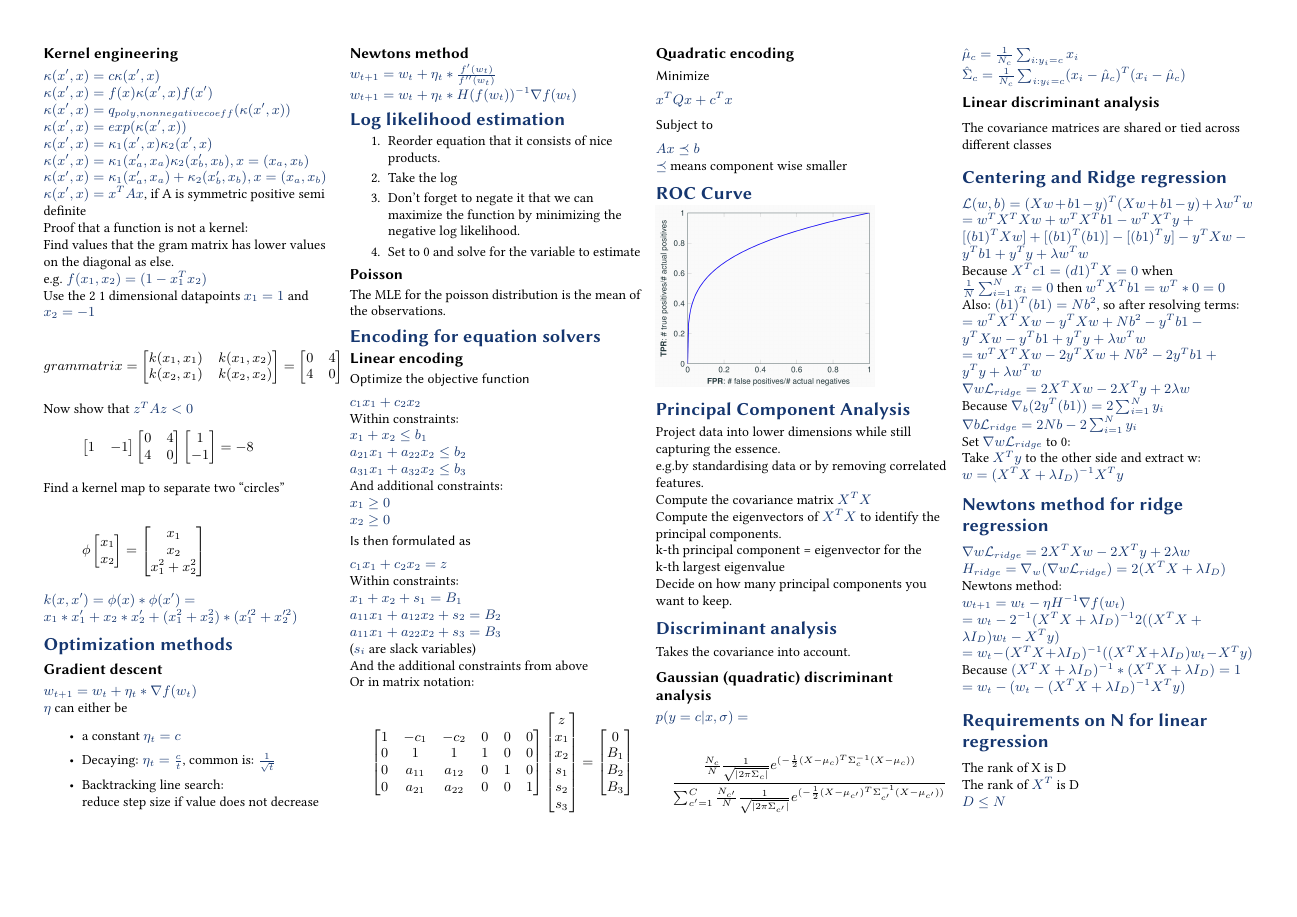
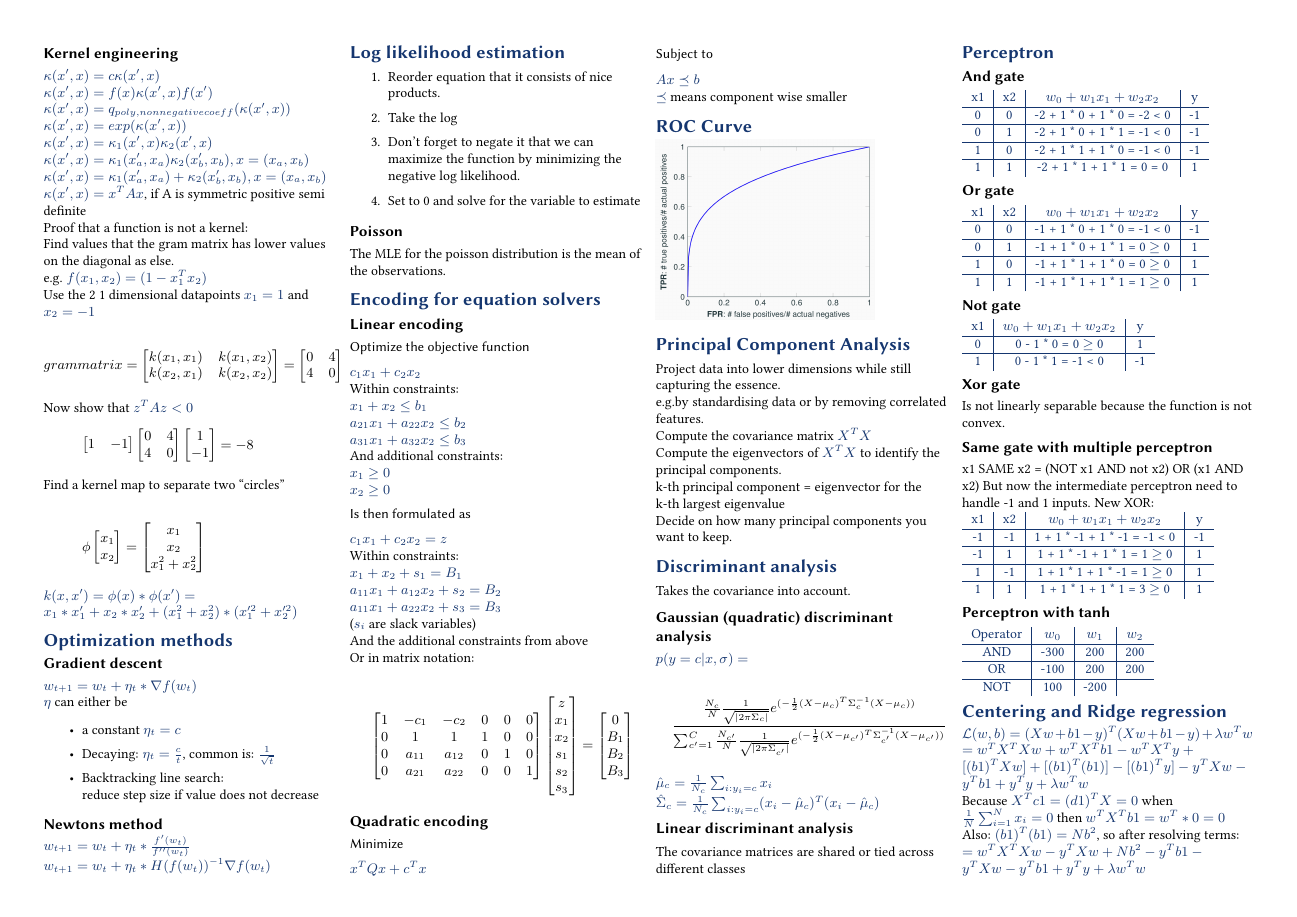
Before and after one commit to BacLuc/fund-data-science-cheat-sheet, a LaTeX document (tex/main.tex, which reads tex/sections/90-task-summaries.tex): page 2 of 2 before the commit and page 2 of 3 after it. Compiled offline with pdfLaTeX.

Commit message:
add "Perceptron" to 90-task-summaries.tex

```diff
--- a/tex/sections/90-task-summaries.tex
+++ b/tex/sections/90-task-summaries.tex
@@ -1,23 +1,87 @@
+\section{Perceptron}
+\subsection{And gate}
+\begin{tabular}{c | c | c | c}
+	x1 & x2 & $w_{0}+ w_{1}x_{1}+ w_{2}x_{2}$ & y  \\
+	\hline
+	0  & 0  & -2 + 1 * 0 + 1 * 0 = -2 < 0     & -1 \\
+	\hline
+	0  & 1  & -2 + 1 * 0 + 1 * 1 = -1 < 0     & -1 \\
+	\hline
+	1  & 0  & -2 + 1 * 1 + 1 * 0 = -1 < 0     & -1 \\
+	\hline
+	1  & 1  & -2 + 1 * 1 + 1 * 1 = 0 = 0      & 1  \\
+\end{tabular}
+
+\subsection{Or gate}
+\begin{tabular}{c | c | c | c}
+	x1 & x2 & $w_{0}+ w_{1}x_{1}+ w_{2}x_{2}$ & y  \\
+	\hline
+	0  & 0  & -1 + 1 * 0 + 1 * 0 = -1 < 0     & -1 \\
+	\hline
+	0  & 1  & -1 + 1 * 0 + 1 * 1 = 0 $\geq$ 0 & 1  \\
+	\hline
+	1  & 0  & -1 + 1 * 1 + 1 * 0 = 0 $\geq$ 0 & 1  \\
+	\hline
+	1  & 1  & -1 + 1 * 1 + 1 * 1 = 1 $\geq$ 0 & 1  \\
+\end{tabular}
+
+\subsection{Not gate}
+\begin{tabular}{c | c | c}
+	x1 & $w_{0}+ w_{1}x_{1}+ w_{2}x_{2}$ & y  \\
+	\hline
+	0  & 0 - 1 * 0 = 0 $\geq$ 0          & 1  \\
+	\hline
+	1  & 0 - 1 * 1 = -1 < 0              & -1 \\
+\end{tabular}
+
+\subsection{Xor gate}
+Is not linearly separable because the function is not convex.
+
+\subsection{Same gate with multiple perceptron}
+x1 SAME x2 = (NOT x1 AND not x2) OR (x1 AND x2) But now the intermediate perceptron
+need to handle -1 and 1 inputs. New XOR:
+\begin{tabular}{c | c | c | c}
+	x1 & x2 & $w_{0}+ w_{1}x_{1}+ w_{2}x_{2}$ & y  \\
+	\hline
+	-1 & -1 & 1 + 1 * -1 + 1 * -1 = -1 < 0    & -1 \\
+	\hline
+	-1 & 1  & 1 + 1 * -1 + 1 * 1 = 1 $\geq$ 0 & 1  \\
+	\hline
+	1  & -1 & 1 + 1 * 1 + 1 * -1 = 1 $\geq$ 0 & 1  \\
+	\hline
+	1  & 1  & 1 + 1 * 1 + 1 * 1 = 3 $\geq$ 0  & 1  \\
+\end{tabular}
+\subsection{Perceptron with tanh}
+\begin{tabular}{c | c | c| c}
+	Operator & $w_{0}$ & $w_{1}$ & $w_{2}$ \\
+	\hline
+	AND      & -300    & 200     & 200     \\
+	\hline
+	OR       & -100    & 200     & 200     \\
+	\hline
+	NOT      & 100     & -200     \\
+\end{tabular}
+
 \section{Centering and Ridge regression}
-$\mathcal{L}(w,b)=(Xw +b1-y)^{T}(Xw +b1-y)+\lambda w^{T}w$\\ $=w^{T}X^{T}Xw+w^{T}
-X^{T}b1-w^{T}X^{T}y +[(b1)^{T}Xw]+[(b1)^{T}(b1)]-[(b1)^{T}y]-y^{T}Xw-y^{T}b1+y^{T}
-y+\lambda w^{T}w$\\ Because $X^{T}c1=(d1)^{T}X=0$ when
-$\frac{1}{N}\sum_{i=1}^{N}x_{i}= 0$ then $w^{T}X^{T}b1=w^{T}*0=0$\\ Also:
-$(b1)^{T}(b1) = Nb^{2}$, so after resolving terms:\\ $=w^{T}X^{T}Xw-y^{T}Xw +Nb^{2}
--y^{T}b1-y^{T}Xw-y^{T}b1 +y^{T}y +\lambda w^{T}w$\\
-$=w^{T}X^{T}Xw-2y^{T}Xw +Nb^{2}-2y^{T}b1+y^{T}y +\lambda w^{T}w$\\ $\nabla{w}\mathcal{L}
-_{ridge}=2X^{T}Xw-2X^{T}y+2\lambda w$\\ Because
-$\nabla_{b}(2y^{T}(b1))=2\sum_{i=1}^{N}y_{i}$\\ $\nabla{b}\mathcal{L}_{ridge}=2N
-b-2\sum_{i=1}^{N}y_{i}$\\ Set $\nabla{w}\mathcal{L}_{ridge}$ to 0:\\ Take
-$X^{T}y$ to the other side and extract w:\\
-$w=(X^{T}X+\lambda I_{D})^{-1}X^{T}y$\\
+$\mathcal{L}(w,b)=(Xw +b1-y)^{T}(Xw +b1-y)+\lambda w^{T}w$\\
+$=w^{T}X^{T}Xw+w^{T}X^{T}b1-w^{T}X^{T}y +[(b1)^{T}Xw]+[(b1)^{T}(b1)]-[(b1)^{T}y]-
+y^{T}Xw-y^{T}b1+y^{T}y+\lambda w^{T}w$\\ Because $X^{T}c1=(d1)^{T}X=0$ when $\frac{1}{N}
+\sum_{i=1}^{N}x_{i}= 0$ then $w^{T}X^{T}b1=w^{T}*0=0$\\ Also: $(b1)^{T}(b1) = Nb^{2}$,
+so after resolving terms:\\
+$=w^{T}X^{T}Xw-y^{T}Xw +Nb^{2}-y^{T}b1-y^{T}Xw-y^{T}b1 +y^{T}y +\lambda w^{T}w$\\
+$=w^{T}X^{T}Xw-2y^{T}Xw +Nb^{2}-2y^{T}b1+y^{T}y +\lambda w^{T}w$\\
+$\nabla{w}\mathcal{L}_{ridge}=2X^{T}Xw-2X^{T}y+2\lambda w$\\ Because $\nabla_{b}(
+2y^{T}(b1))=2\sum_{i=1}^{N}y_{i}$\\
+$\nabla{b}\mathcal{L}_{ridge}=2N b-2\sum_{i=1}^{N}y_{i}$\\ Set $\nabla{w}\mathcal{L}
+_{ridge}$ to 0:\\ Take $X^{T}y$ to the other side and extract w:\\ $w=(X^{T}X+\lambda
+I_{D})^{-1}X^{T}y$\\
 \section{Newtons method for ridge regression}
-$\nabla{w}\mathcal{L}_{ridge}=2X^{T}Xw-2X^{T}y+2\lambda w$\\
-$H_{ridge}=\nabla_{w}(\nabla{w}\mathcal{L}_{ridge})=2(X^{T}X+\lambda I_{D})$\\ Newtons
-method:\\ $w_{t+1}=w_{t}-\eta H^{-1}\nabla f(w_{t})$\\
-$=w_{t}-2^{-1}(X^{T}X+\lambda I_{D})^{-1}2((X^{T}X+\lambda I_{D})w_{t}-X^{T}y)$\\
-$=w_{t}-(X^{T}X+\lambda I_{D})^{-1}((X^{T}X+\lambda I_{D})w_{t}-X^{T}y)$\\
-Because $(X^{T}X+\lambda I_{D})^{-1}*(X^{T}X+\lambda I_{D})=1$\\ $=w_{t}-(w_{t}-(
-X^{T}X+\lambda I_{D})^{-1}X^{T}y)$
+$\nabla{w}\mathcal{L}_{ridge}=2X^{T}Xw-2X^{T}y+2\lambda w$\\ $H_{ridge}=\nabla_{w}
+(\nabla{w}\mathcal{L}_{ridge})=2(X^{T}X+\lambda I_{D})$\\ Newtons method:\\
+$w_{t+1}=w_{t}-\eta H^{-1}\nabla f(w_{t})$\\ $=w_{t}-2^{-1}(X^{T}X+\lambda I_{D})
+^{-1}2((X^{T}X+\lambda I_{D})w_{t}-X^{T}y)$\\
+$=w_{t}-(X^{T}X+\lambda I_{D})^{-1}((X^{T}X+\lambda I_{D})w_{t}-X^{T}y)$\\ Because
+$(X^{T}X+\lambda I_{D})^{-1}*(X^{T}X+\lambda I_{D})=1$\\
+$=w_{t}-(w_{t}-( X^{T}X+\lambda I_{D})^{-1}X^{T}y)$
 \section{Requirements on N for linear regression}
 The rank of X is D\\ The rank of $X^{T}$ is D\\ $D \leq N$\\
```
